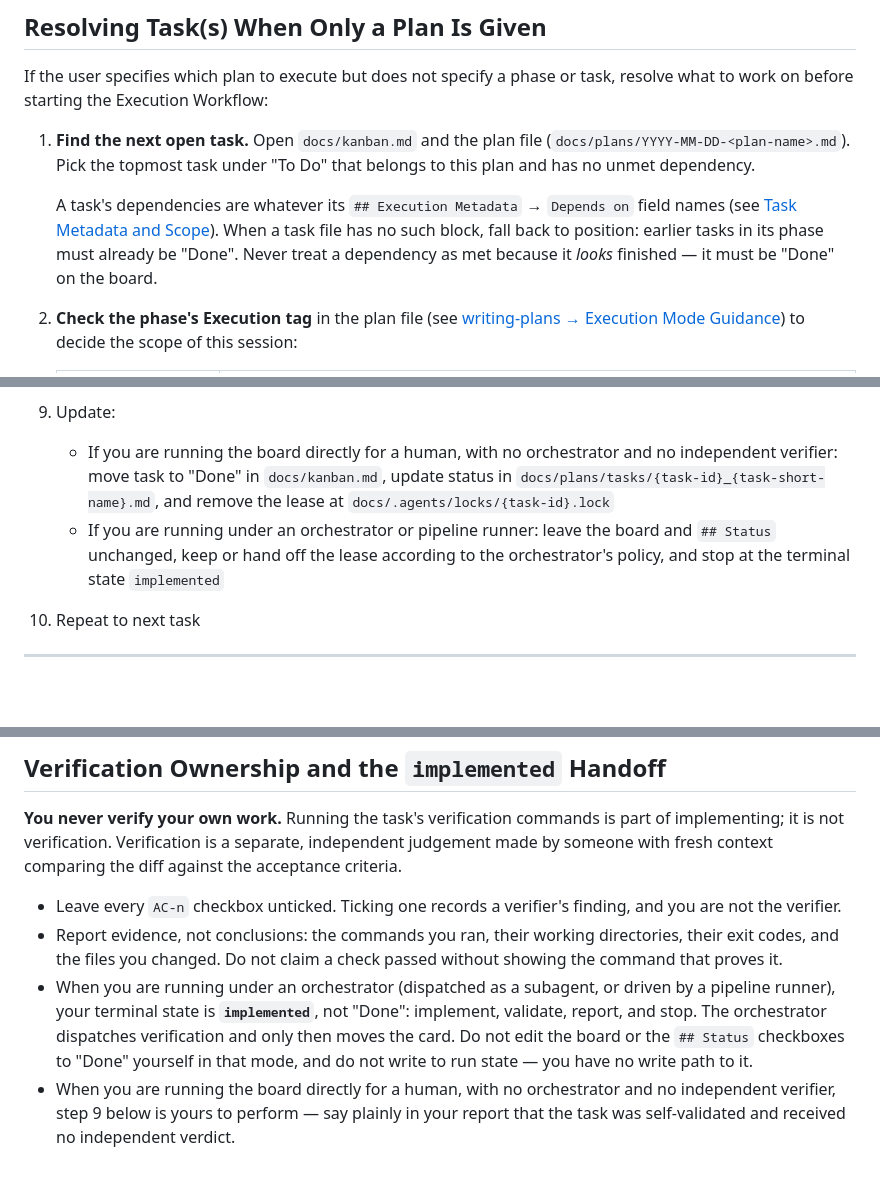
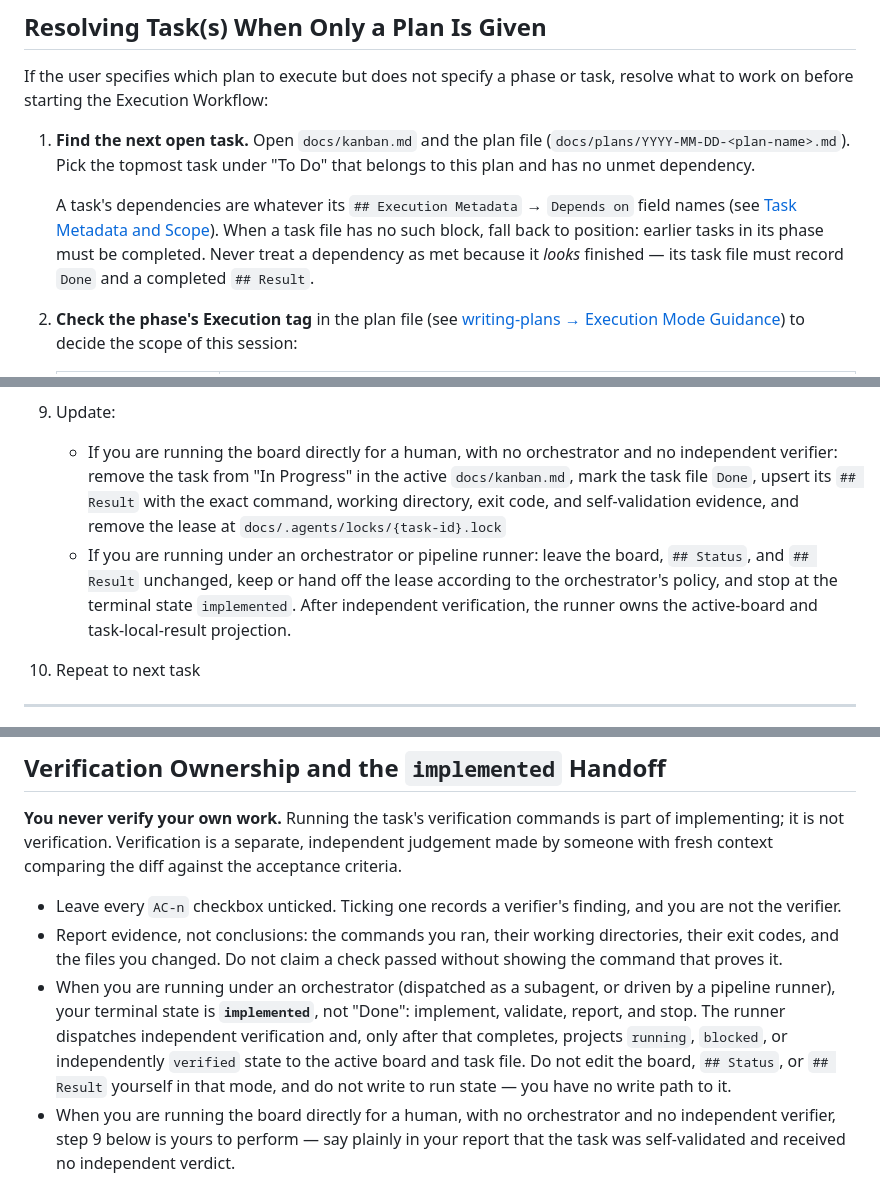
Before and after one commit to alex-kzr/skills, a Markdown page: software-development/board-task-executor/SKILL.md, 3 parts joined by grey strips. Drawn GitHub-style; blank space fills up the shorter version.

```diff
--- a/software-development/board-task-executor/SKILL.md
+++ b/software-development/board-task-executor/SKILL.md
@@ -23,7 +23,7 @@ If the user specifies which plan to execute but does not specify a phase or task
 
 1. **Find the next open task.** Open `docs/kanban.md` and the plan file (`docs/plans/YYYY-MM-DD-<plan-name>.md`). Pick the topmost task under "To Do" that belongs to this plan and has no unmet dependency.
 
-    A task's dependencies are whatever its `## Execution Metadata` → `Depends on` field names (see [Task Metadata and Scope](#task-metadata-and-scope)). When a task file has no such block, fall back to position: earlier tasks in its phase must already be "Done". Never treat a dependency as met because it *looks* finished — it must be "Done" on the board.
+    A task's dependencies are whatever its `## Execution Metadata` → `Depends on` field names (see [Task Metadata and Scope](#task-metadata-and-scope)). When a task file has no such block, fall back to position: earlier tasks in its phase must be completed. Never treat a dependency as met because it *looks* finished — its task file must record `Done` and a completed `## Result`.
 
 2. **Check the phase's Execution tag** in the plan file (see [writing-plans → Execution Mode Guidance](../writing-plans/SKILL.md#execution-mode-guidance)) to decide the scope of this session:
 
@@ -77,9 +77,9 @@ Repeat the following loop:
 9. Update:
 
     * If you are running the board directly for a human, with no orchestrator and no independent verifier:
-      move task to "Done" in `docs/kanban.md`, update status in `docs/plans/tasks/{task-id}_{task-short-name}.md`, and remove the lease at `docs/.agents/locks/{task-id}.lock`
+      remove the task from "In Progress" in the active `docs/kanban.md`, mark the task file `Done`, upsert its `## Result` with the exact command, working directory, exit code, and self-validation evidence, and remove the lease at `docs/.agents/locks/{task-id}.lock`
     * If you are running under an orchestrator or pipeline runner:
-      leave the board and `## Status` unchanged, keep or hand off the lease according to the orchestrator's policy, and stop at the terminal state `implemented`
+      leave the board, `## Status`, and `## Result` unchanged, keep or hand off the lease according to the orchestrator's policy, and stop at the terminal state `implemented`. After independent verification, the runner owns the active-board and task-local-result projection.
 
 10. Repeat to next task
 
@@ -123,8 +123,9 @@ someone with fresh context comparing the diff against the acceptance criteria.
   proves it.
 - When you are running under an orchestrator (dispatched as a subagent, or driven by a pipeline
   runner), your terminal state is **`implemented`**, not "Done": implement, validate, report, and
-  stop. The orchestrator dispatches verification and only then moves the card. Do not edit the
-  board or the `## Status` checkboxes to "Done" yourself in that mode, and do not write to run
+  stop. The runner dispatches independent verification and, only after that completes, projects
+  `running`, `blocked`, or independently `verified` state to the active board and task file. Do
+  not edit the board, `## Status`, or `## Result` yourself in that mode, and do not write to run
   state — you have no write path to it.
 - When you are running the board directly for a human, with no orchestrator and no independent
   verifier, step 9 below is yours to perform — say plainly in your report that the task was
```
Also changed, not shown: other parts of software-development/board-task-executor/SKILL.md (+2 -2 lines), software-development/writing-plans/SKILL.md (+36 -8 lines).
